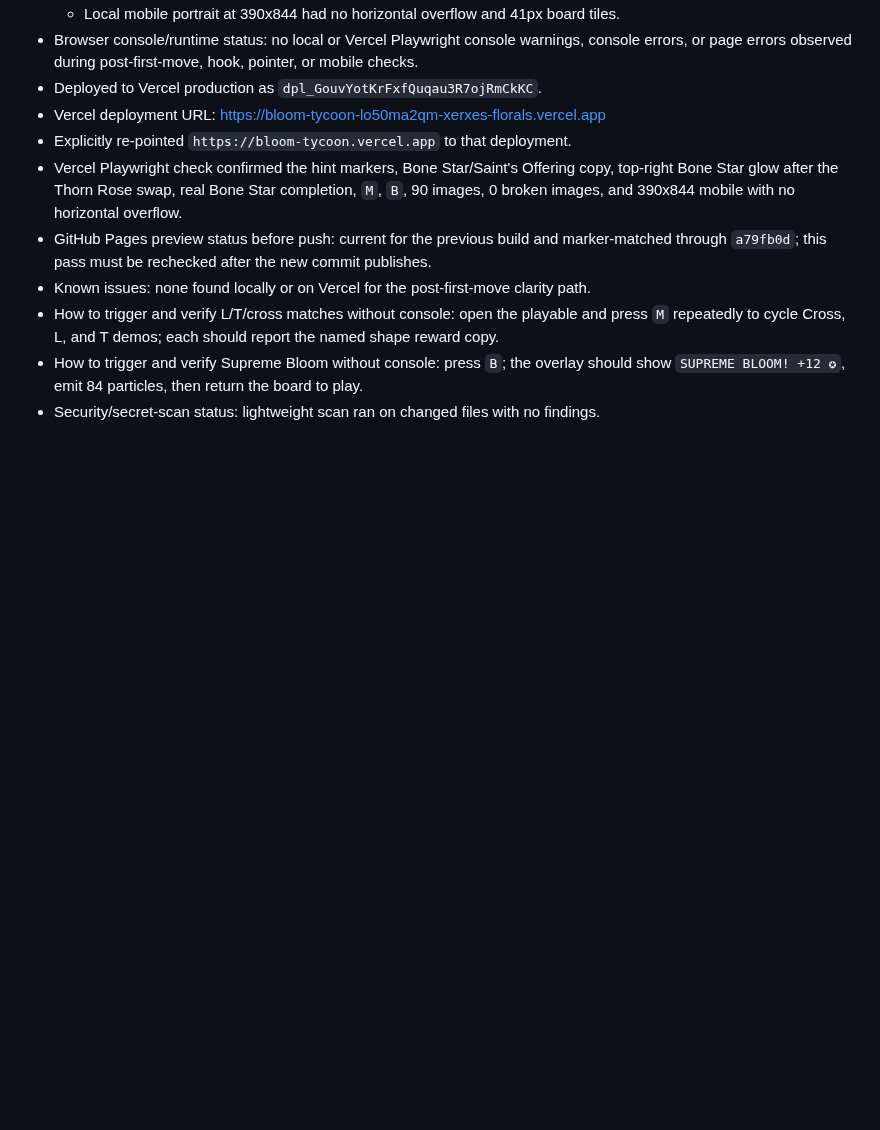
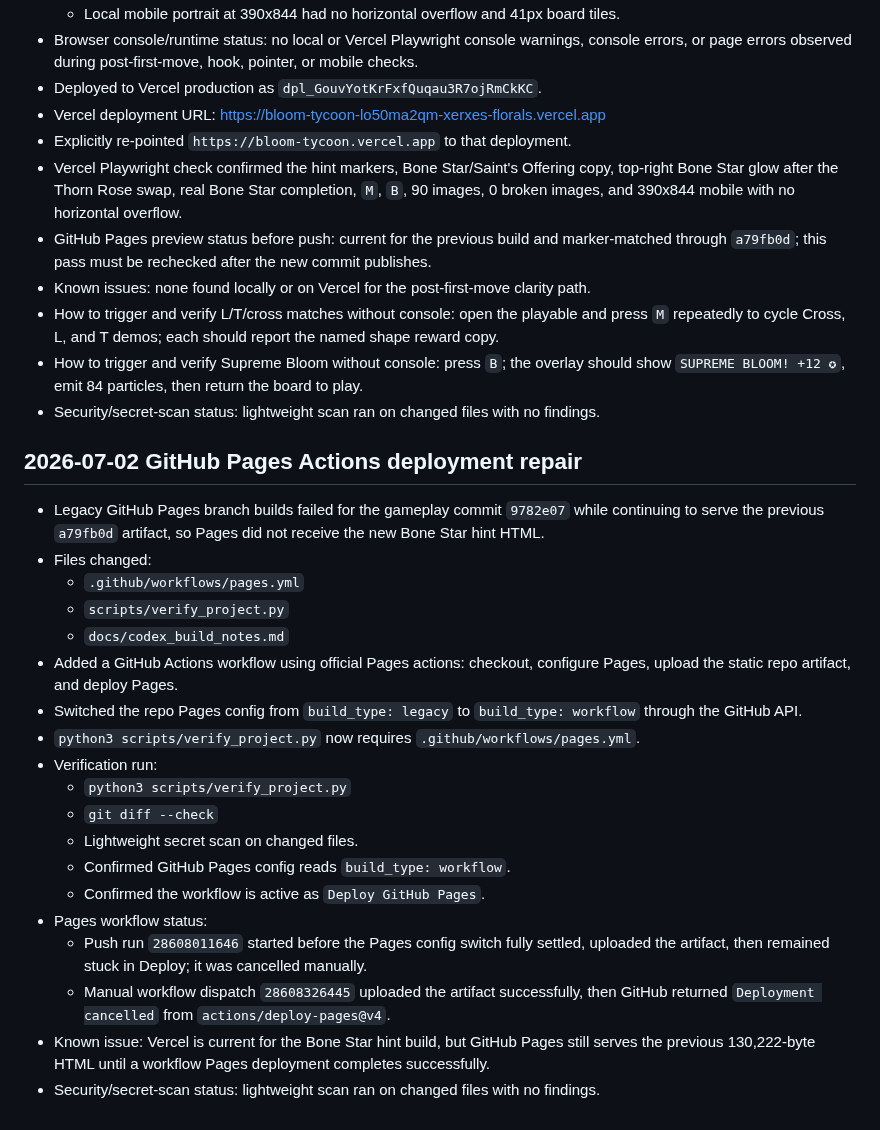
Before and after one commit to xxxerxxxes666/bloom-tycoon, a Markdown page: docs/codex_build_notes.md, the part around the change. GitHub-like rendering; blank space fills up the shorter version.

Commit message:
docs: record Pages workflow repair

```diff
--- a/docs/codex_build_notes.md
+++ b/docs/codex_build_notes.md
@@ -333,3 +333,25 @@
 - How to trigger and verify L/T/cross matches without console: open the playable and press `M` repeatedly to cycle Cross, L, and T demos; each should report the named shape reward copy.
 - How to trigger and verify Supreme Bloom without console: press `B`; the overlay should show `SUPREME BLOOM! +12 ✪`, emit 84 particles, then return the board to play.
 - Security/secret-scan status: lightweight scan ran on changed files with no findings.
+
+## 2026-07-02 GitHub Pages Actions deployment repair
+
+- Legacy GitHub Pages branch builds failed for the gameplay commit `9782e07` while continuing to serve the previous `a79fb0d` artifact, so Pages did not receive the new Bone Star hint HTML.
+- Files changed:
+  - `.github/workflows/pages.yml`
+  - `scripts/verify_project.py`
+  - `docs/codex_build_notes.md`
+- Added a GitHub Actions workflow using official Pages actions: checkout, configure Pages, upload the static repo artifact, and deploy Pages.
+- Switched the repo Pages config from `build_type: legacy` to `build_type: workflow` through the GitHub API.
+- `python3 scripts/verify_project.py` now requires `.github/workflows/pages.yml`.
+- Verification run:
+  - `python3 scripts/verify_project.py`
+  - `git diff --check`
+  - Lightweight secret scan on changed files.
+  - Confirmed GitHub Pages config reads `build_type: workflow`.
+  - Confirmed the workflow is active as `Deploy GitHub Pages`.
+- Pages workflow status:
+  - Push run `28608011646` started before the Pages config switch fully settled, uploaded the artifact, then remained stuck in Deploy; it was cancelled manually.
+  - Manual workflow dispatch `28608326445` uploaded the artifact successfully, then GitHub returned `Deployment cancelled` from `actions/deploy-pages@v4`.
+- Known issue: Vercel is current for the Bone Star hint build, but GitHub Pages still serves the previous 130,222-byte HTML until a workflow Pages deployment completes successfully.
+- Security/secret-scan status: lightweight scan ran on changed files with no findings.
```
